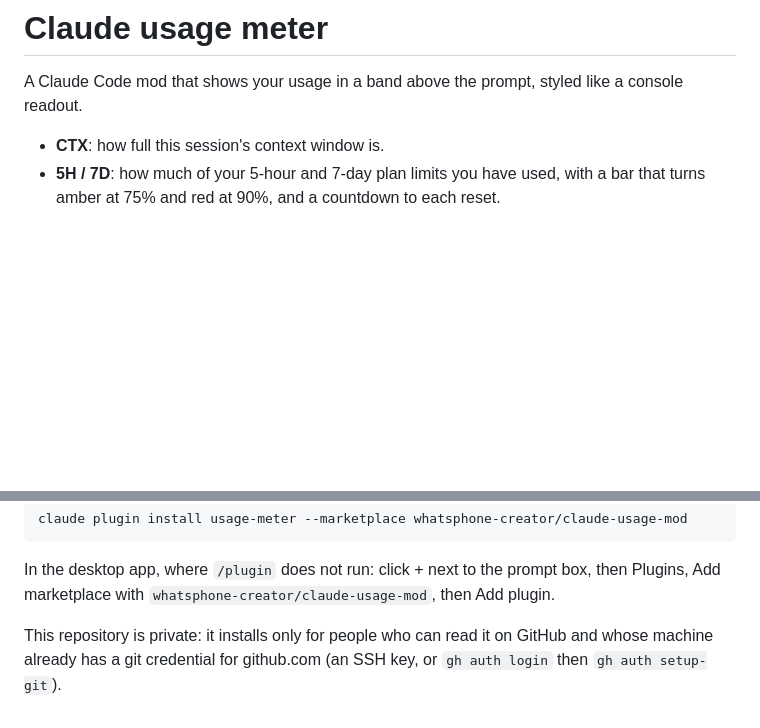
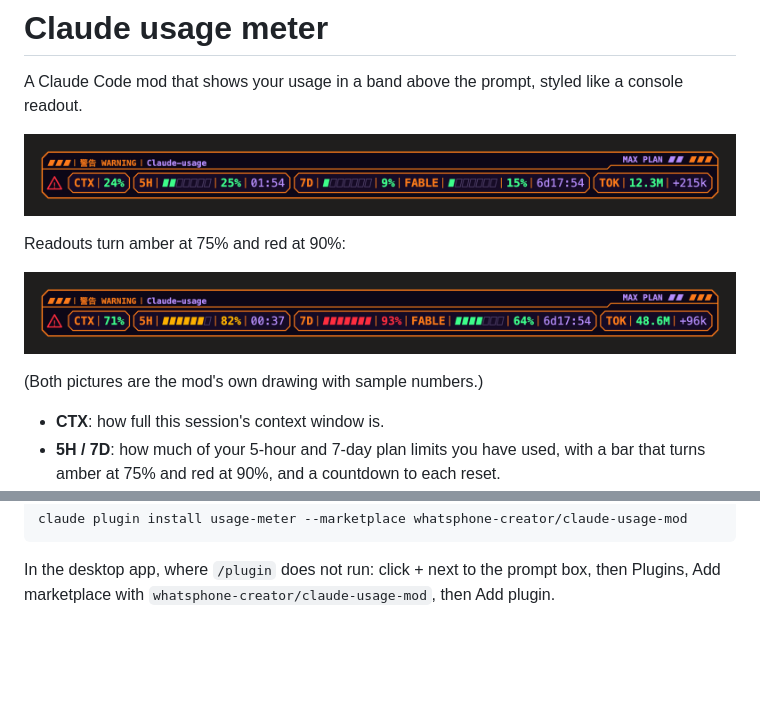
Before and after one commit to whatsphone-creator/claude-usage-mod, a Markdown page: README.md, 2 parts joined by grey strips. Drawn GitHub-style; pictures changed too: docs/band-high.png (added), docs/band.png (added); blank space fills up the shorter version.

Commit message:
README: screenshots, drop the private-repository note
Co-Authored-By: Claude Fable 5.2 <noreply@anthropic.com>

````diff
--- a/README.md
+++ b/README.md
@@ -1,6 +1,14 @@
 # Claude usage meter
 
 A Claude Code mod that shows your usage in a band above the prompt, styled like a console readout.
+
+![The usage band: context, 5-hour, 7-day and Fable limits, and session tokens](docs/band.png)
+
+Readouts turn amber at 75% and red at 90%:
+
+![The band with limits running high](docs/band-high.png)
+
+(Both pictures are the mod's own drawing with sample numbers.)
 
 - **CTX**: how full this session's context window is.
 - **5H / 7D**: how much of your 5-hour and 7-day plan limits you have used, with a bar that turns amber at 75% and red at 90%, and a countdown to each reset.
@@ -32,5 +40,3 @@ claude plugin install usage-meter --marketplace whatsphone-creator/claude-usage-
 ```
 
 In the desktop app, where `/plugin` does not run: click + next to the prompt box, then Plugins, Add marketplace with `whatsphone-creator/claude-usage-mod`, then Add plugin.
-
-This repository is private: it installs only for people who can read it on GitHub and whose machine already has a git credential for github.com (an SSH key, or `gh auth login` then `gh auth setup-git`).
````
